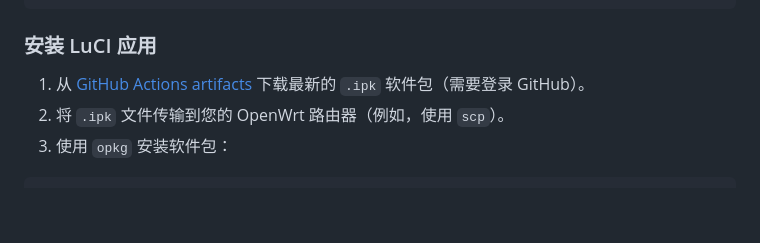
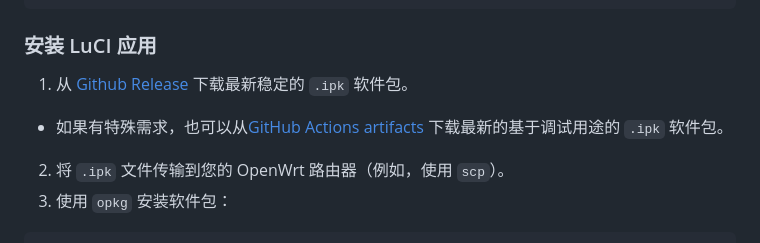
Before and after one commit to Tokisaki-Galaxy/luci-app-tailscale-community, a Markdown page: README.CN.md, the part around the change. Rendered like a GitHub page; blank space fills up the shorter version.

```diff
--- a/README.CN.md
+++ b/README.CN.md
@@ -64,7 +64,8 @@ opkg install tailscale coreutils-base64
 
 ### 安装 LuCI 应用
 
-1.  从 [GitHub Actions artifacts](https://github.com/actions) 下载最新的 `.ipk` 软件包（需要登录 GitHub）。
+1.  从 [Github Release](https://github.com/Tokisaki-Galaxy/luci-app-tailscale-community/releases) 下载最新稳定的 `.ipk` 软件包。
+ - 如果有特殊需求，也可以从[GitHub Actions artifacts](https://github.com/actions) 下载最新的基于调试用途的 `.ipk` 软件包。
 2.  将 `.ipk` 文件传输到您的 OpenWrt 路由器（例如，使用 `scp`）。
 3.  使用 `opkg` 安装软件包：
 
```
Also changed, not shown: README.md (+2 -1 lines).
